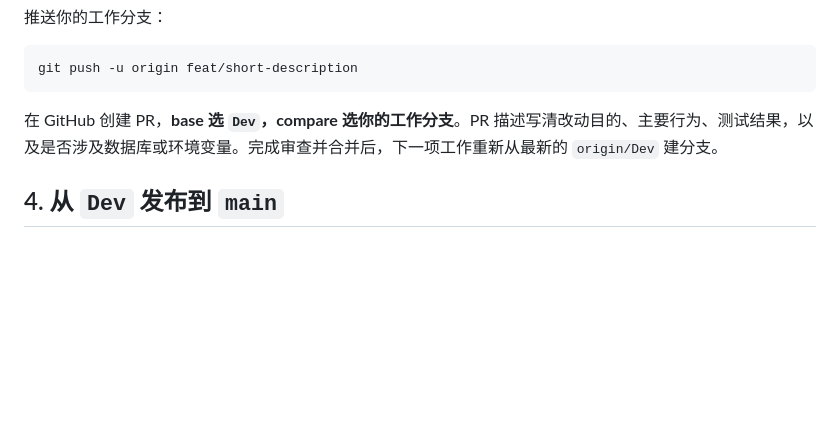
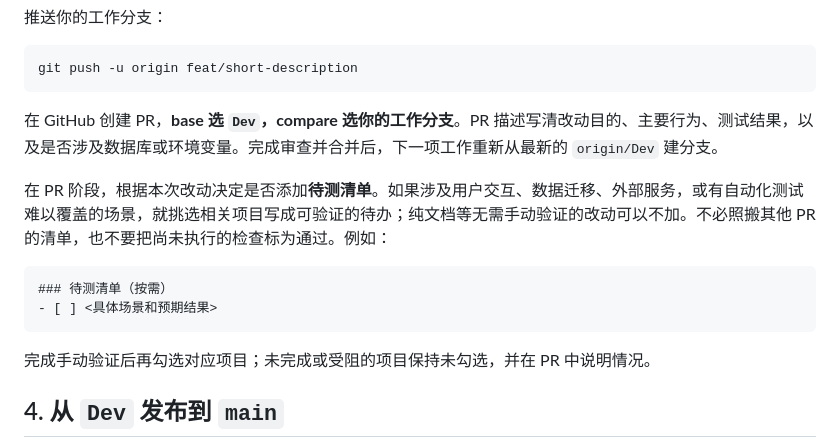
Before and after one commit to EverettZhang/SE-MyNoteTaking, a Markdown page: GIT_WORKFLOW.md, the part around the change. Rendered like a GitHub page; blank space fills up the shorter version.

Commit message:
docs: make PR test checklist optional

````diff
--- a/GIT_WORKFLOW.md
+++ b/GIT_WORKFLOW.md
@@ -79,6 +79,15 @@ git push -u origin feat/short-description
 
 在 GitHub 创建 PR，**base 选 `Dev`，compare 选你的工作分支**。PR 描述写清改动目的、主要行为、测试结果，以及是否涉及数据库或环境变量。完成审查并合并后，下一项工作重新从最新的 `origin/Dev` 建分支。
 
+在 PR 阶段，根据本次改动决定是否添加**待测清单**。如果涉及用户交互、数据迁移、外部服务，或有自动化测试难以覆盖的场景，就挑选相关项目写成可验证的待办；纯文档等无需手动验证的改动可以不加。不必照搬其他 PR 的清单，也不要把尚未执行的检查标为通过。例如：
+
+```markdown
+### 待测清单（按需）
+- [ ] <具体场景和预期结果>
+```
+
+完成手动验证后再勾选对应项目；未完成或受阻的项目保持未勾选，并在 PR 中说明情况。
+
 ## 4. 从 `Dev` 发布到 `main`
 
 确认 `Dev` 中准备发布的改动和测试结果，然后在 GitHub 创建 **base 为 `main`、compare 为 `Dev`** 的 PR。合并后先确认线上部署和核心功能，再将 `main` 新产生的提交同步回 `Dev`，避免两个长期分支逐渐分叉。
````
